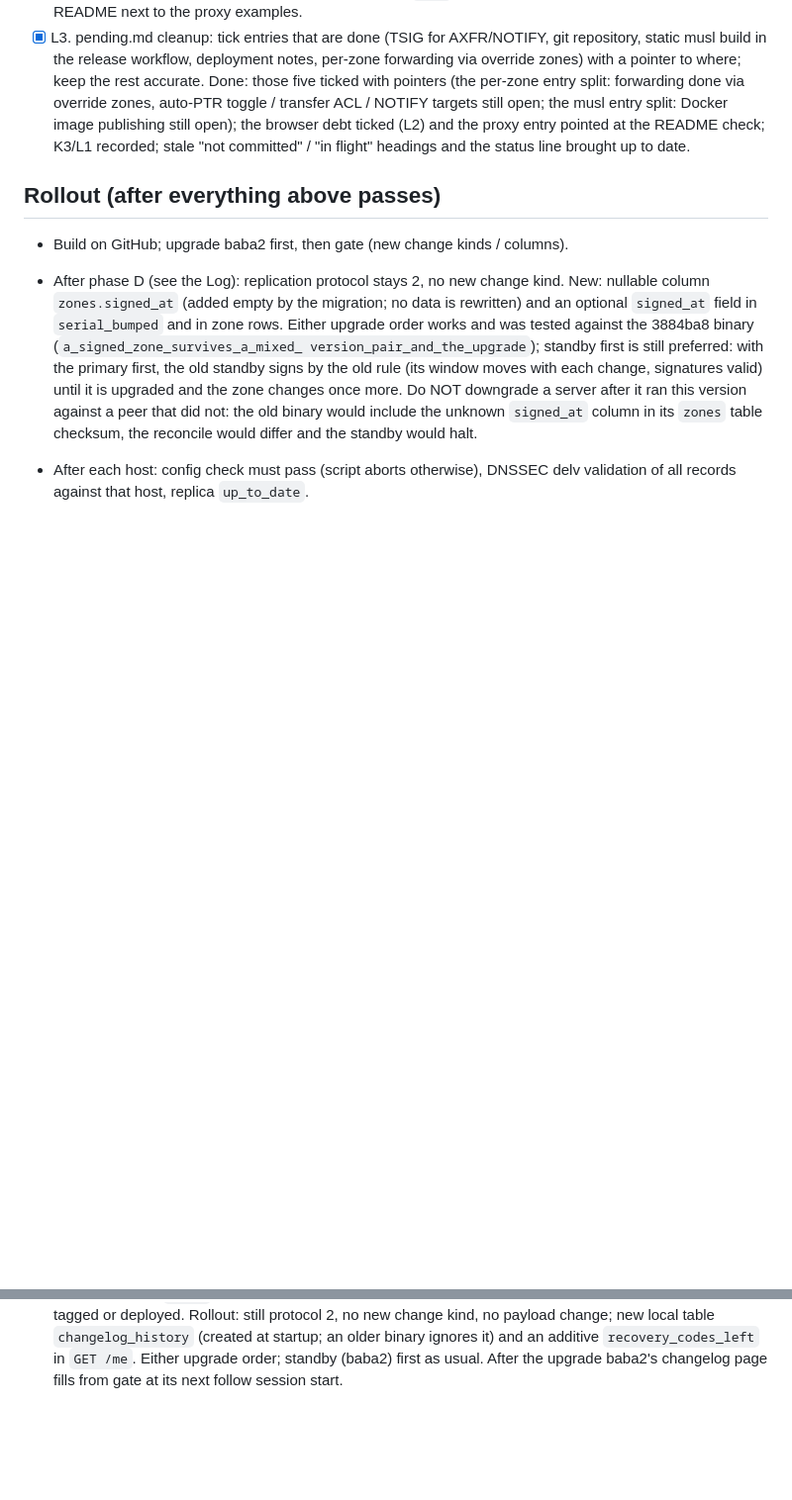
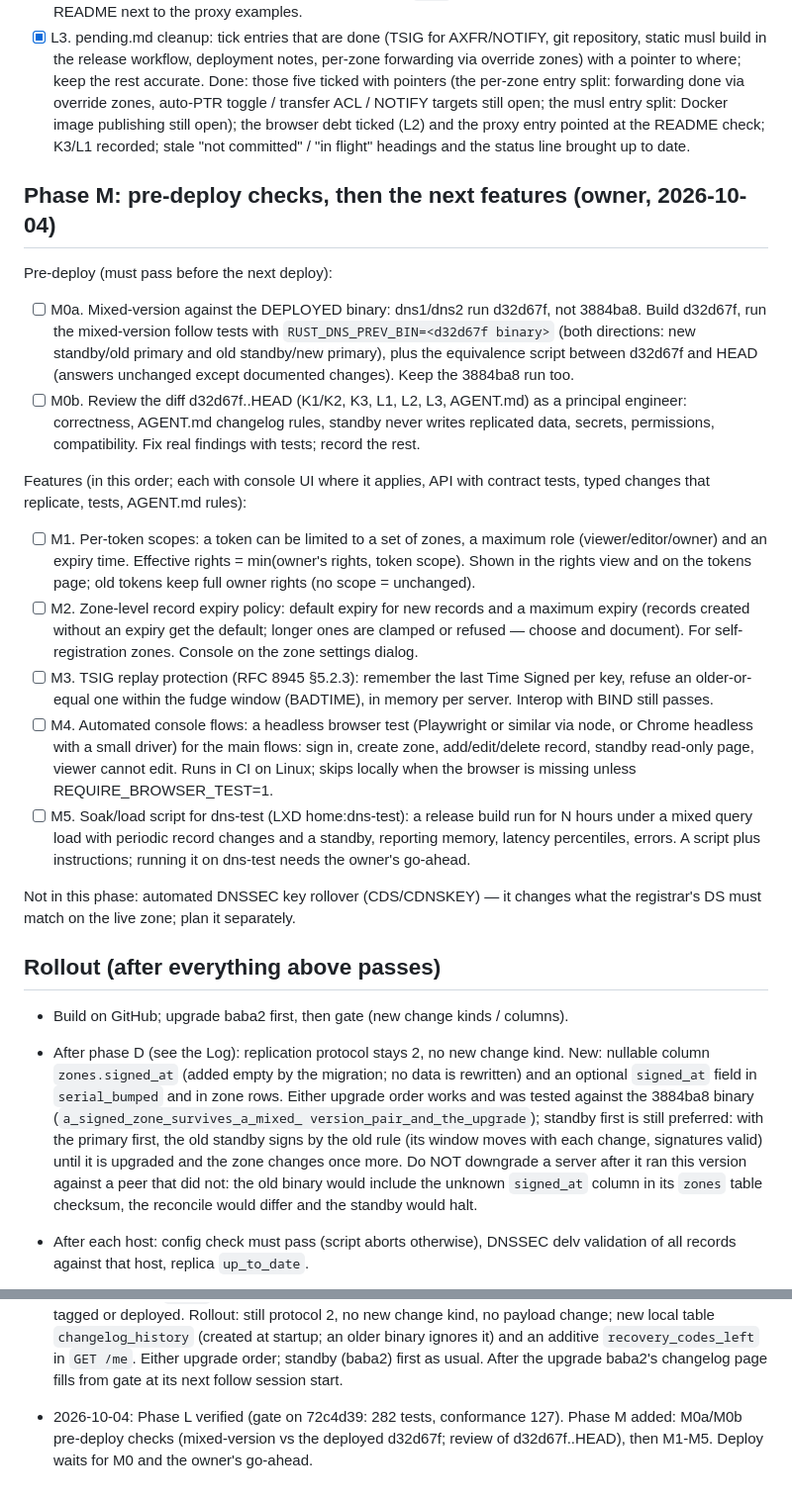
Before and after one commit to wushilin/rust-dns, a Markdown page: plan.md, 2 parts joined by grey strips. Shown at 99% size. Rendered like a GitHub page; blank space fills up the shorter version.

Commit message:
plan.md: phase M (pre-deploy checks vs d32d67f, review, next features)
Co-Authored-By: Claude Opus 5.5 <noreply@anthropic.com>

```diff
--- a/plan.md
+++ b/plan.md
@@ -421,6 +421,46 @@ a router-sized footprint (a design property, not a feature).
   the browser debt ticked (L2) and the proxy entry pointed at the README
   check; K3/L1 recorded; stale "not committed" / "in flight" headings and
   the status line brought up to date.
+
+## Phase M: pre-deploy checks, then the next features (owner, 2026-10-04)
+
+Pre-deploy (must pass before the next deploy):
+- [ ] M0a. Mixed-version against the DEPLOYED binary: dns1/dns2 run d32d67f,
+  not 3884ba8. Build d32d67f, run the mixed-version follow tests with
+  `RUST_DNS_PREV_BIN=<d32d67f binary>` (both directions: new standby/old
+  primary and old standby/new primary), plus the equivalence script between
+  d32d67f and HEAD (answers unchanged except documented changes). Keep the
+  3884ba8 run too.
+- [ ] M0b. Review the diff d32d67f..HEAD (K1/K2, K3, L1, L2, L3, AGENT.md)
+  as a principal engineer: correctness, AGENT.md changelog rules, standby
+  never writes replicated data, secrets, permissions, compatibility. Fix
+  real findings with tests; record the rest.
+
+Features (in this order; each with console UI where it applies, API with
+contract tests, typed changes that replicate, tests, AGENT.md rules):
+- [ ] M1. Per-token scopes: a token can be limited to a set of zones, a
+  maximum role (viewer/editor/owner) and an expiry time. Effective rights =
+  min(owner's rights, token scope). Shown in the rights view and on the
+  tokens page; old tokens keep full owner rights (no scope = unchanged).
+- [ ] M2. Zone-level record expiry policy: default expiry for new records
+  and a maximum expiry (records created without an expiry get the default;
+  longer ones are clamped or refused — choose and document). For
+  self-registration zones. Console on the zone settings dialog.
+- [ ] M3. TSIG replay protection (RFC 8945 §5.2.3): remember the last Time
+  Signed per key, refuse an older-or-equal one within the fudge window
+  (BADTIME), in memory per server. Interop with BIND still passes.
+- [ ] M4. Automated console flows: a headless browser test (Playwright or
+  similar via node, or Chrome headless with a small driver) for the main
+  flows: sign in, create zone, add/edit/delete record, standby read-only
+  page, viewer cannot edit. Runs in CI on Linux; skips locally when the
+  browser is missing unless REQUIRE_BROWSER_TEST=1.
+- [ ] M5. Soak/load script for dns-test (LXD home:dns-test): a release build
+  run for N hours under a mixed query load with periodic record changes and
+  a standby, reporting memory, latency percentiles, errors. A script plus
+  instructions; running it on dns-test needs the owner's go-ahead.
+
+Not in this phase: automated DNSSEC key rollover (CDS/CDNSKEY) — it changes
+what the registrar's DS must match on the live zone; plan it separately.
 
 ## Rollout (after everything above passes)
 
@@ -1040,3 +1080,7 @@ a router-sized footprint (a design property, not a feature).
   an additive `recovery_codes_left` in `GET /me`. Either upgrade order;
   standby (baba2) first as usual. After the upgrade baba2's changelog page
   fills from gate at its next follow session start.
+- 2026-10-04: Phase L verified (gate on 72c4d39: 282 tests, conformance 127).
+  Phase M added: M0a/M0b pre-deploy checks (mixed-version vs the deployed
+  d32d67f; review of d32d67f..HEAD), then M1-M5. Deploy waits for M0 and the
+  owner's go-ahead.
```
